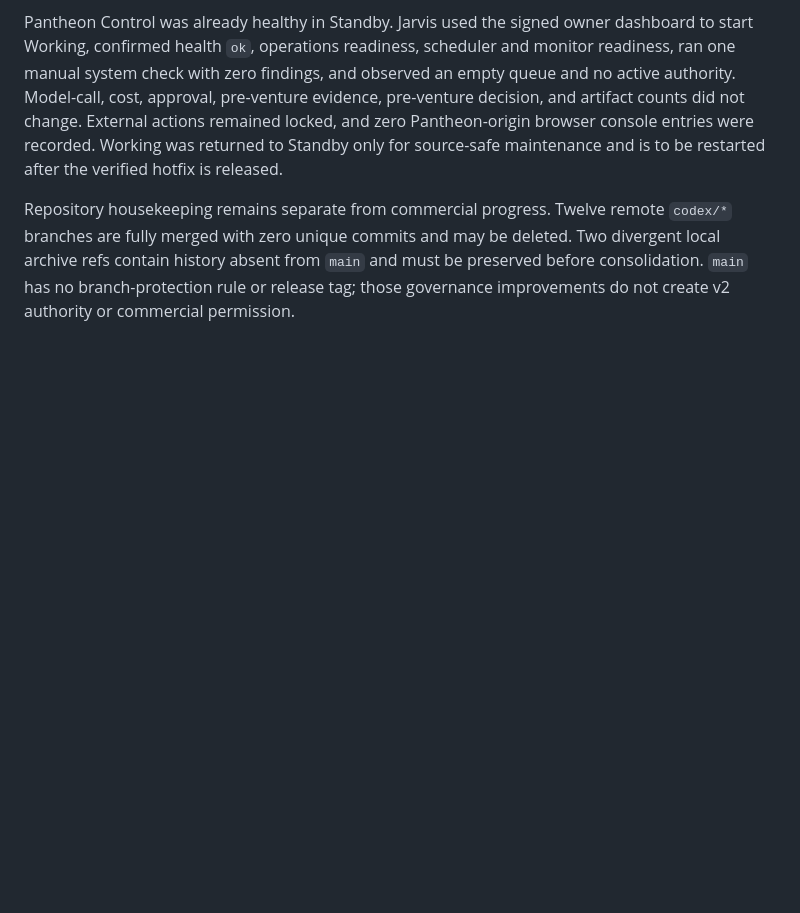
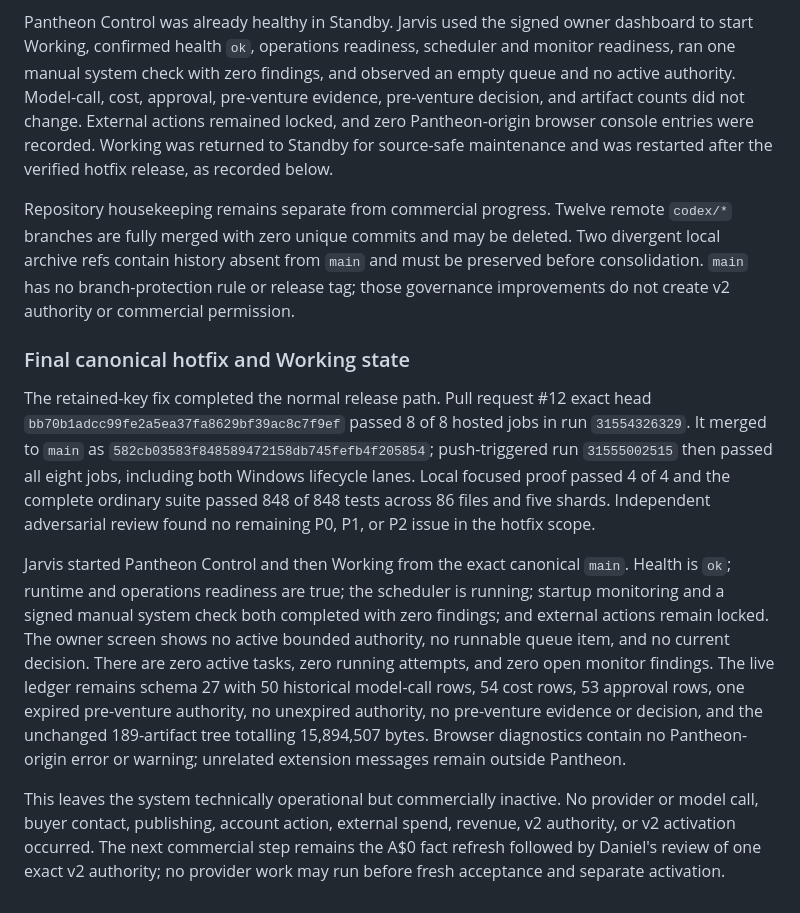
Before and after one commit to DGR-Business/Jarvis-Codex-AI-Business, a Markdown page: docs/Pantheon Build Log.md, the part around the change. Drawn GitHub-style; blank space fills up the shorter version.

Commit message:
Record schema 27 operational closeout

```diff
--- a/docs/Pantheon Build Log.md
+++ b/docs/Pantheon Build Log.md
@@ -2319,8 +2319,9 @@ scheduler and monitor readiness, ran one manual system check with zero findings,
 and observed an empty queue and no active authority. Model-call, cost, approval,
 pre-venture evidence, pre-venture decision, and artifact counts did not change.
 External actions remained locked, and zero Pantheon-origin browser console
-entries were recorded. Working was returned to Standby only for source-safe
-maintenance and is to be restarted after the verified hotfix is released.
+entries were recorded. Working was returned to Standby for source-safe
+maintenance and was restarted after the verified hotfix release, as recorded
+below.
 
 Repository housekeeping remains separate from commercial progress. Twelve
 remote `codex/*` branches are fully merged with zero unique commits and may be
@@ -2328,3 +2329,33 @@ deleted. Two divergent local archive refs contain history absent from `main` and
 must be preserved before consolidation. `main` has no branch-protection rule or
 release tag; those governance improvements do not create v2 authority or
 commercial permission.
+
+### Final canonical hotfix and Working state
+
+The retained-key fix completed the normal release path. Pull request #12 exact
+head `bb70b1adcc99fe2a5ea37fa8629bf39ac8c7f9ef` passed 8 of 8 hosted jobs in
+run `31554326329`. It merged to `main` as
+`582cb03583f848589472158db745fefb4f205854`; push-triggered run
+`31555002515` then passed all eight jobs, including both Windows lifecycle
+lanes. Local focused proof passed 4 of 4 and the complete ordinary suite passed
+848 of 848 tests across 86 files and five shards. Independent adversarial review
+found no remaining P0, P1, or P2 issue in the hotfix scope.
+
+Jarvis started Pantheon Control and then Working from the exact canonical
+`main`. Health is `ok`; runtime and operations readiness are true; the scheduler
+is running; startup monitoring and a signed manual system check both completed
+with zero findings; and external actions remain locked. The owner screen shows
+no active bounded authority, no runnable queue item, and no current decision.
+There are zero active tasks, zero running attempts, and zero open monitor
+findings. The live ledger remains schema 27 with 50 historical model-call rows,
+54 cost rows, 53 approval rows, one expired pre-venture authority, no unexpired
+authority, no pre-venture evidence or decision, and the unchanged 189-artifact
+tree totalling 15,894,507 bytes. Browser diagnostics contain no Pantheon-origin
+error or warning; unrelated extension messages remain outside Pantheon.
+
+This leaves the system technically operational but commercially inactive. No
+provider or model call, buyer contact, publishing, account action, external
+spend, revenue, v2 authority, or v2 activation occurred. The next commercial
+step remains the A$0 fact refresh followed by Daniel's review of one exact v2
+authority; no provider work may run before fresh acceptance and separate
+activation.
```
Also changed, not shown: docs/Pantheon Master Plan.md (+17 -0 lines), docs/proofs/2026-08-11-preventure-research-schema27-offline-recovery-proof.md (+21 -0 lines).
